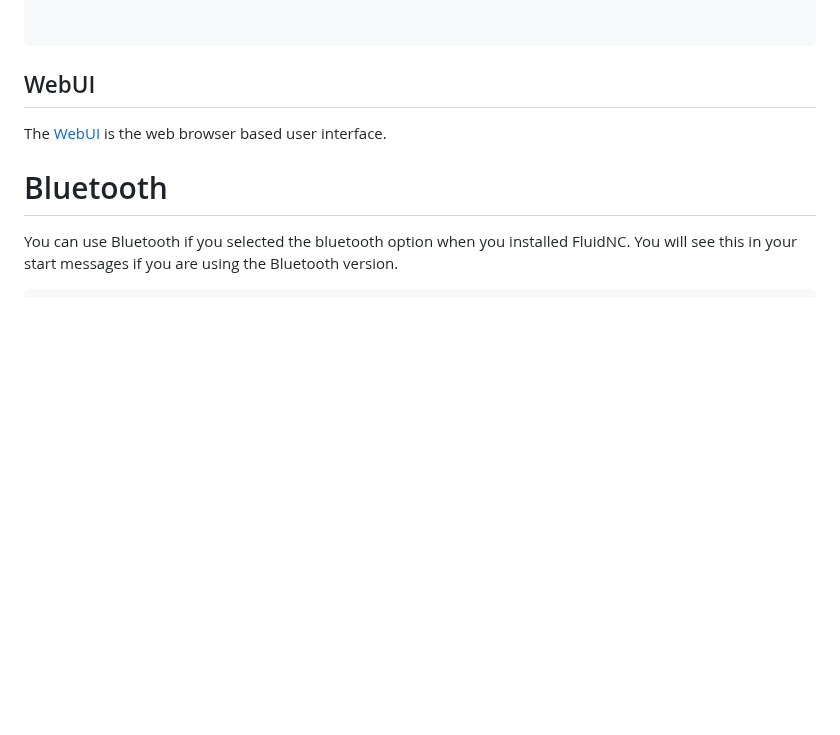
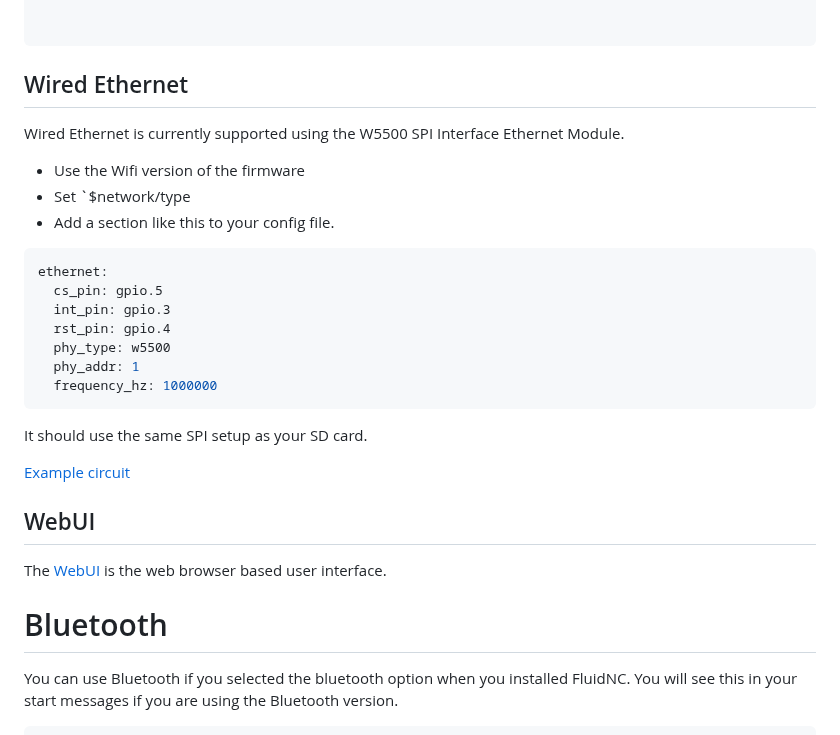
Before and after one commit to bdring/fluidnc-wiki-content, a Markdown page: features/wifi_bt.md, the part around the change. Drawn GitHub-style; blank space fills up the shorter version.

````diff
--- a/features/wifi_bt.md
+++ b/features/wifi_bt.md
@@ -105,6 +105,30 @@ In this mode your router will assign an address. You will be able to see it in t
 
 
 ```
+
+
+## Wired Ethernet
+
+Wired Ethernet is currently supported using the W5500 SPI Interface Ethernet Module.
+
+- Use the Wifi version of the firmware
+-  Set `$network/type
+- Add a section like this to your config file.
+
+```yaml
+ethernet:
+  cs_pin: gpio.5
+  int_pin: gpio.3
+  rst_pin: gpio.4
+  phy_type: w5500
+  phy_addr: 1
+  frequency_hz: 1000000
+```
+
+It should use the same SPI setup as your SD card.
+
+[Example circuit]( https://oshwlab.com/bdring/project_rcrgdqvt)
+
 ## WebUI
 
 The [WebUI](http://wiki.fluidnc.com/en/features/webui) is the web browser based user interface.
````
Also changed, not shown: features/espnow.md (added, +56 -0 lines), features/supported_gcodes.md (+7 -4 lines), features/webui.md (+25 -1 lines), webui/figui.png (added), webui/webui3.png (added).
